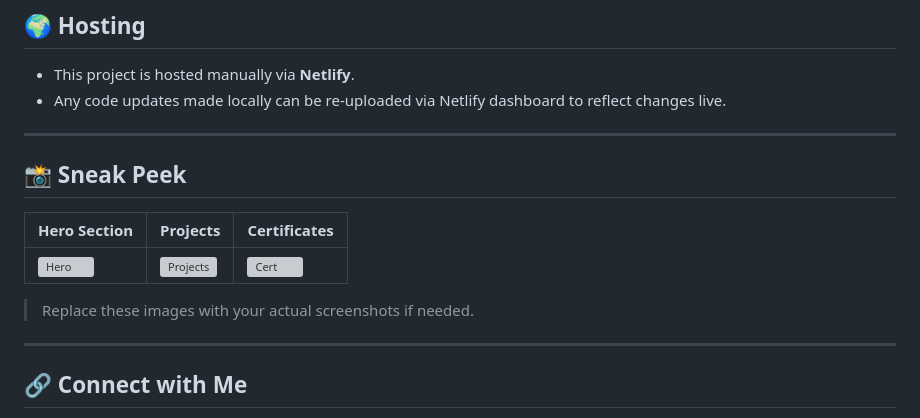
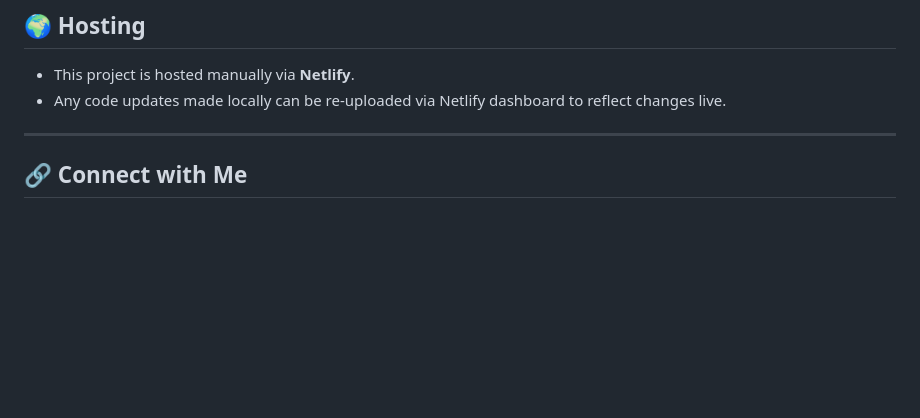
Before and after one commit to SujalTripathi/Sujal_Protfolio, a Markdown page: README.md, the part around the change. Drawn GitHub-style; blank space fills up the shorter version; grey boxes are pictures that could not be loaded.

```diff
--- a/README.md
+++ b/README.md
@@ -99,15 +99,6 @@ cd Sujal_Protfolio
 - This project is hosted manually via **Netlify**.
 - Any code updates made locally can be re-uploaded via Netlify dashboard to reflect changes live.
 
----
-
-## 📸 Sneak Peek
-
-| Hero Section                        | Projects                                    | Certificates                                |
-| ----------------------------------- | ------------------------------------------- | ------------------------------------------- |
-| ![Hero](images/Screenshot_hero.png) | ![Projects](images/Screenshot_projects.png) | ![Cert](images/Screenshot_certificates.png) |
-
-> Replace these images with your actual screenshots if needed.
 
 ---
 
```
